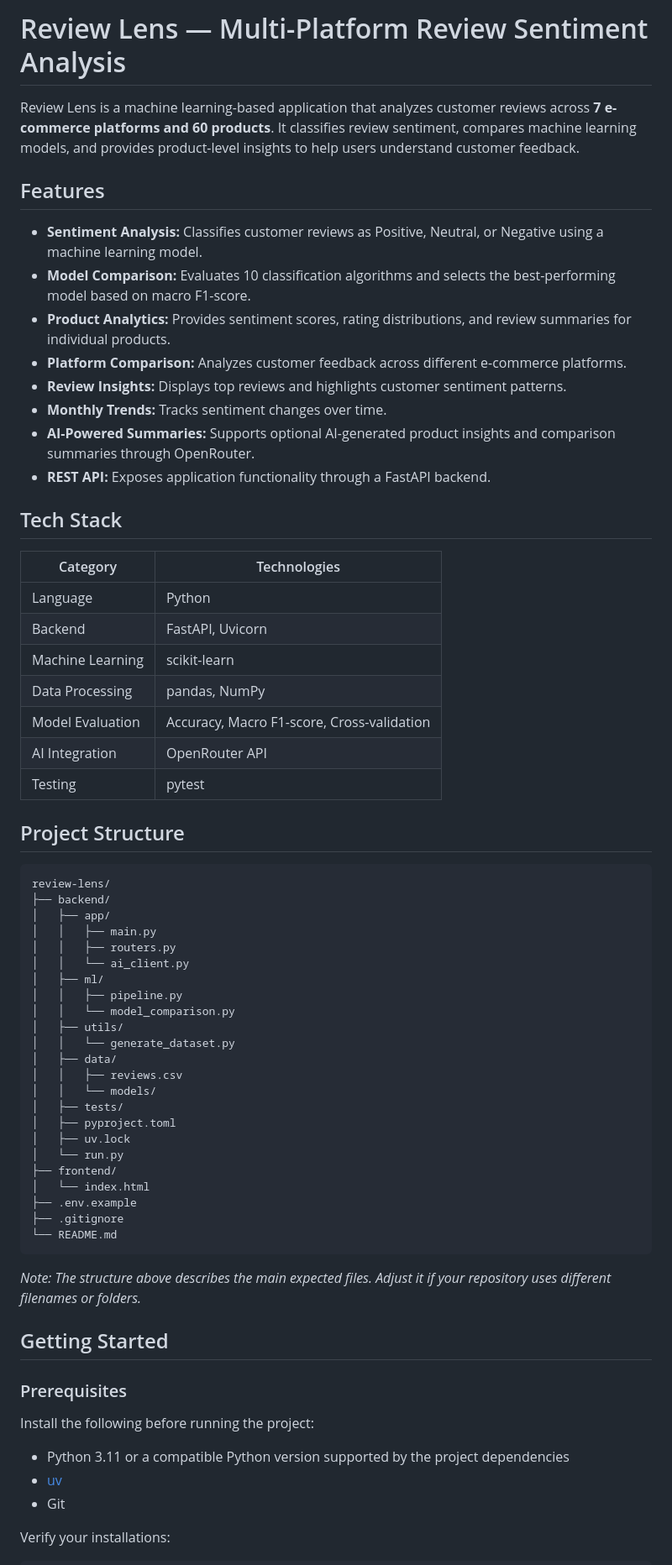
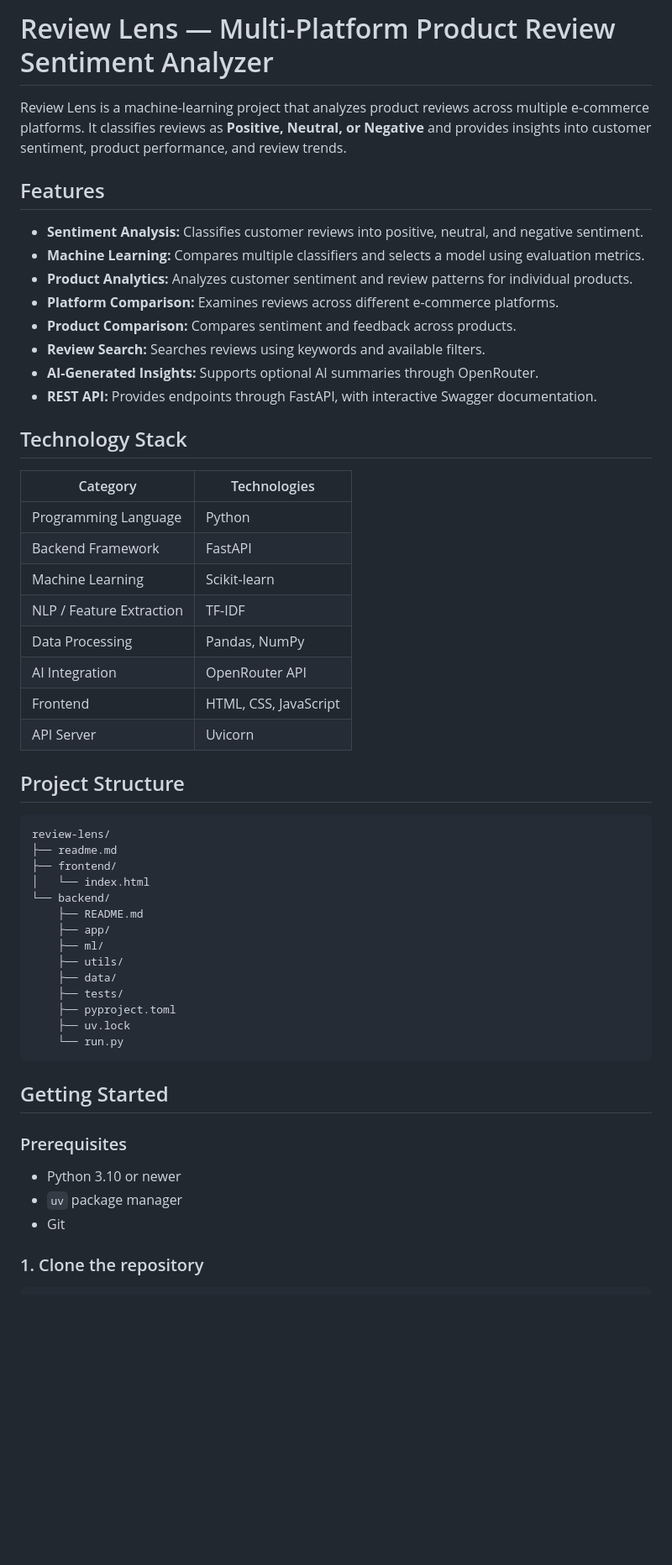
Before and after one commit to Manish-cdr/review-lens, a Markdown page: readme.md, the part around one of its changes. Shown at 84% size. GitHub-like rendering; blank space fills up the shorter version.

Commit message:
Revise README for clarity and updated information
Updated project description, features, technology stack, and getting started instructions in the README file.

````diff
--- a/readme.md
+++ b/readme.md
@@ -1,70 +1,58 @@
-# Review Lens — Multi-Platform Review Sentiment Analysis
+# Review Lens — Multi-Platform Product Review Sentiment Analyzer
 
-Review Lens is a machine learning-based application that analyzes customer reviews across **7 e-commerce platforms and 60 products**. It classifies review sentiment, compares machine learning models, and provides product-level insights to help users understand customer feedback.
+Review Lens is a machine-learning project that analyzes product reviews across multiple e-commerce platforms. It classifies reviews as **Positive, Neutral, or Negative** and provides insights into customer sentiment, product performance, and review trends.
 
 ## Features
 
-- **Sentiment Analysis:** Classifies customer reviews as Positive, Neutral, or Negative using a machine learning model.
-- **Model Comparison:** Evaluates 10 classification algorithms and selects the best-performing model based on macro F1-score.
-- **Product Analytics:** Provides sentiment scores, rating distributions, and review summaries for individual products.
-- **Platform Comparison:** Analyzes customer feedback across different e-commerce platforms.
-- **Review Insights:** Displays top reviews and highlights customer sentiment patterns.
-- **Monthly Trends:** Tracks sentiment changes over time.
-- **AI-Powered Summaries:** Supports optional AI-generated product insights and comparison summaries through OpenRouter.
-- **REST API:** Exposes application functionality through a FastAPI backend.
+- **Sentiment Analysis:** Classifies customer reviews into positive, neutral, and negative sentiment.
+- **Machine Learning:** Compares multiple classifiers and selects a model using evaluation metrics.
+- **Product Analytics:** Analyzes customer sentiment and review patterns for individual products.
+- **Platform Comparison:** Examines reviews across different e-commerce platforms.
+- **Product Comparison:** Compares sentiment and feedback across products.
+- **Review Search:** Searches reviews using keywords and available filters.
+- **AI-Generated Insights:** Supports optional AI summaries through OpenRouter.
+- **REST API:** Provides endpoints through FastAPI, with interactive Swagger documentation.
 
-## Tech Stack
+## Technology Stack
 
 | Category | Technologies |
 |---|---|
-| Language | Python |
-| Backend | FastAPI, Uvicorn |
-| Machine Learning | scikit-learn |
-| Data Processing | pandas, NumPy |
-| Model Evaluation | Accuracy, Macro F1-score, Cross-validation |
+| Programming Language | Python |
+| Backend Framework | FastAPI |
+| Machine Learning | Scikit-learn |
+| NLP / Feature Extraction | TF-IDF |
+| Data Processing | Pandas, NumPy |
 | AI Integration | OpenRouter API |
-| Testing | pytest |
+| Frontend | HTML, CSS, JavaScript |
+| API Server | Uvicorn |
 
 ## Project Structure
 
 ```text
 review-lens/
-├── backend/
-│   ├── app/
-│   │   ├── main.py
-│   │   ├── routers.py
-│   │   └── ai_client.py
-│   ├── ml/
-│   │   ├── pipeline.py
-│   │   └── model_comparison.py
-│   ├── utils/
-│   │   └── generate_dataset.py
-│   ├── data/
-│   │   ├── reviews.csv
-│   │   └── models/
-│   ├── tests/
-│   ├── pyproject.toml
-│   ├── uv.lock
-│   └── run.py
+├── readme.md
 ├── frontend/
 │   └── index.html
-├── .env.example
-├── .gitignore
-└── README.md
+└── backend/
+    ├── README.md
+    ├── app/
+    ├── ml/
+    ├── utils/
+    ├── data/
+    ├── tests/
+    ├── pyproject.toml
+    ├── uv.lock
+    └── run.py
 ```
-
-*Note: The structure above describes the main expected files. Adjust it if your repository uses different filenames or folders.*
 
 ## Getting Started
 
 ### Prerequisites
 
-Install the following before running the project:
-
-- Python 3.11 or a compatible Python version supported by the project dependencies
-- [uv](https://docs.astral.sh/uv/getting-started/installation/)
+- Python 3.10 or newer
+- `uv` package manager
 - Git
 
-Verify your installations:
+### 1. Clone the repository
 
 ```bash
````
Also changed, not shown: other parts of readme.md (+33 -134 lines).
